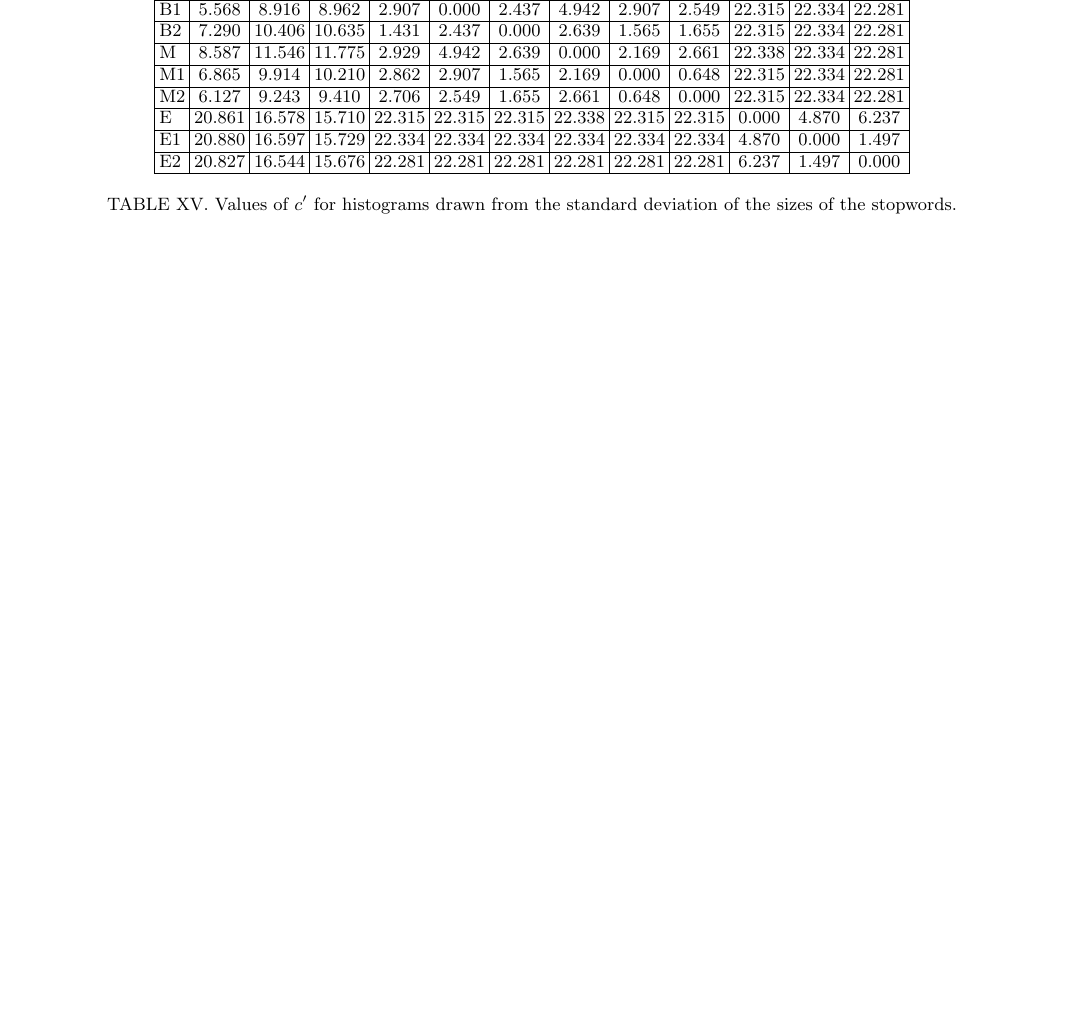
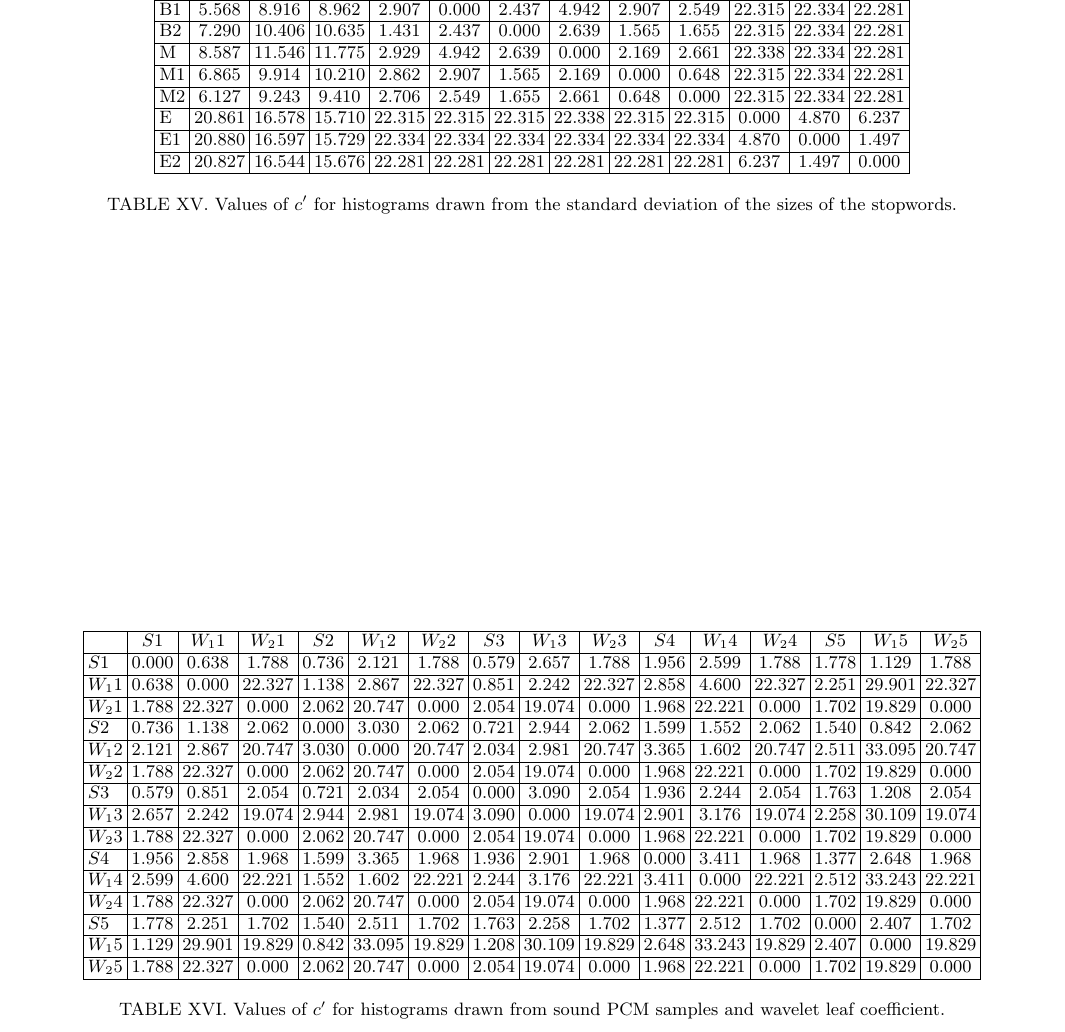
Before and after one commit to ttm/kolmogorov-smirnov, a LaTeX paper (paper.tex, which reads tables/audioDistances.tex): part of page 7 of 7, cut so that both start at the same text, the shorter picture padded with empty space. The pictures show the PDF file paper.pdf that the author committed with the source.

Commit message:
added audio table to article

```diff
--- /dev/null
+++ b/tables/audioDistances.tex
@@ -0,0 +1,23 @@
+\begin{table*}[h!]
+\begin{center}
+\begin{tabular}{| l | c | c | c | c | c | c | c | c | c | c | c | c | c | c | c |}\hline
+ & $S1$ & $W_1 1$ & $W_2 1$ & $S2$ & $W_1 2$ & $W_2 2$ & $S3$ & $W_1 3$ & $W_2 3$ & $S4$ & $W_1 4$ & $W_2 4$ & $S5$ & $W_1 5$ & $W_2 5$ \\\hline
+$S1$ & 0.000  & 0.638  & 1.788  & 0.736  & 2.121  & 1.788  & 0.579  & 2.657  & 1.788  & 1.956  & 2.599  & 1.788  & 1.778  & 1.129  & 1.788 \\\hline
+$W_1 1$ & 0.638  & 0.000  & 22.327  & 1.138  & 2.867  & 22.327  & 0.851  & 2.242  & 22.327  & 2.858  & 4.600  & 22.327  & 2.251  & 29.901  & 22.327 \\\hline
+$W_2 1$ & 1.788  & 22.327  & 0.000  & 2.062  & 20.747  & 0.000  & 2.054  & 19.074  & 0.000  & 1.968  & 22.221  & 0.000  & 1.702  & 19.829  & 0.000 \\\hline
+$S2$ & 0.736  & 1.138  & 2.062  & 0.000  & 3.030  & 2.062  & 0.721  & 2.944  & 2.062  & 1.599  & 1.552  & 2.062  & 1.540  & 0.842  & 2.062 \\\hline
+$W_1 2$ & 2.121  & 2.867  & 20.747  & 3.030  & 0.000  & 20.747  & 2.034  & 2.981  & 20.747  & 3.365  & 1.602  & 20.747  & 2.511  & 33.095  & 20.747 \\\hline
+$W_2 2$ & 1.788  & 22.327  & 0.000  & 2.062  & 20.747  & 0.000  & 2.054  & 19.074  & 0.000  & 1.968  & 22.221  & 0.000  & 1.702  & 19.829  & 0.000 \\\hline
+$S3$ & 0.579  & 0.851  & 2.054  & 0.721  & 2.034  & 2.054  & 0.000  & 3.090  & 2.054  & 1.936  & 2.244  & 2.054  & 1.763  & 1.208  & 2.054 \\\hline
+$W_1 3$ & 2.657  & 2.242  & 19.074  & 2.944  & 2.981  & 19.074  & 3.090  & 0.000  & 19.074  & 2.901  & 3.176  & 19.074  & 2.258  & 30.109  & 19.074 \\\hline
+$W_2 3$ & 1.788  & 22.327  & 0.000  & 2.062  & 20.747  & 0.000  & 2.054  & 19.074  & 0.000  & 1.968  & 22.221  & 0.000  & 1.702  & 19.829  & 0.000 \\\hline
+$S4$ & 1.956  & 2.858  & 1.968  & 1.599  & 3.365  & 1.968  & 1.936  & 2.901  & 1.968  & 0.000  & 3.411  & 1.968  & 1.377  & 2.648  & 1.968 \\\hline
+$W_1 4$ & 2.599  & 4.600  & 22.221  & 1.552  & 1.602  & 22.221  & 2.244  & 3.176  & 22.221  & 3.411  & 0.000  & 22.221  & 2.512  & 33.243  & 22.221 \\\hline
+$W_2 4$ & 1.788  & 22.327  & 0.000  & 2.062  & 20.747  & 0.000  & 2.054  & 19.074  & 0.000  & 1.968  & 22.221  & 0.000  & 1.702  & 19.829  & 0.000 \\\hline
+$S5$ & 1.778  & 2.251  & 1.702  & 1.540  & 2.511  & 1.702  & 1.763  & 2.258  & 1.702  & 1.377  & 2.512  & 1.702  & 0.000  & 2.407  & 1.702 \\\hline
+$W_1 5$ & 1.129  & 29.901  & 19.829  & 0.842  & 33.095  & 19.829  & 1.208  & 30.109  & 19.829  & 2.648  & 33.243  & 19.829  & 2.407  & 0.000  & 19.829 \\\hline
+$W_2 5$ & 1.788  & 22.327  & 0.000  & 2.062  & 20.747  & 0.000  & 2.054  & 19.074  & 0.000  & 1.968  & 22.221  & 0.000  & 1.702  & 19.829  & 0.000 \\\hline
+\end{tabular}
+\caption{Values of $c'$ for histograms drawn from sound PCM samples and wavelet leaf coefficient.}
+\end{center}
+\end{table*}
```
Also changed, not shown: paper.tex (+1 -0 lines), paper.pdf.
